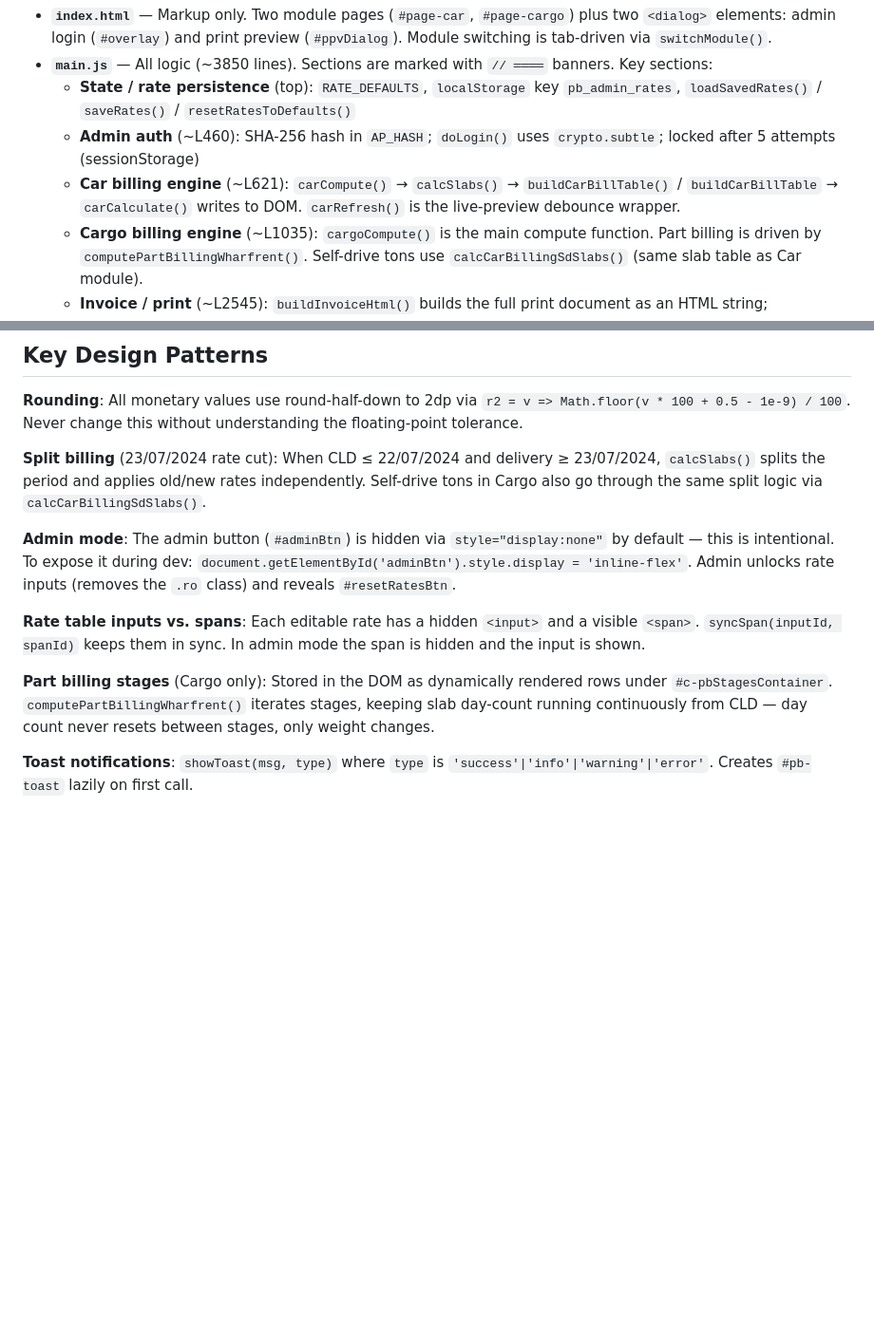
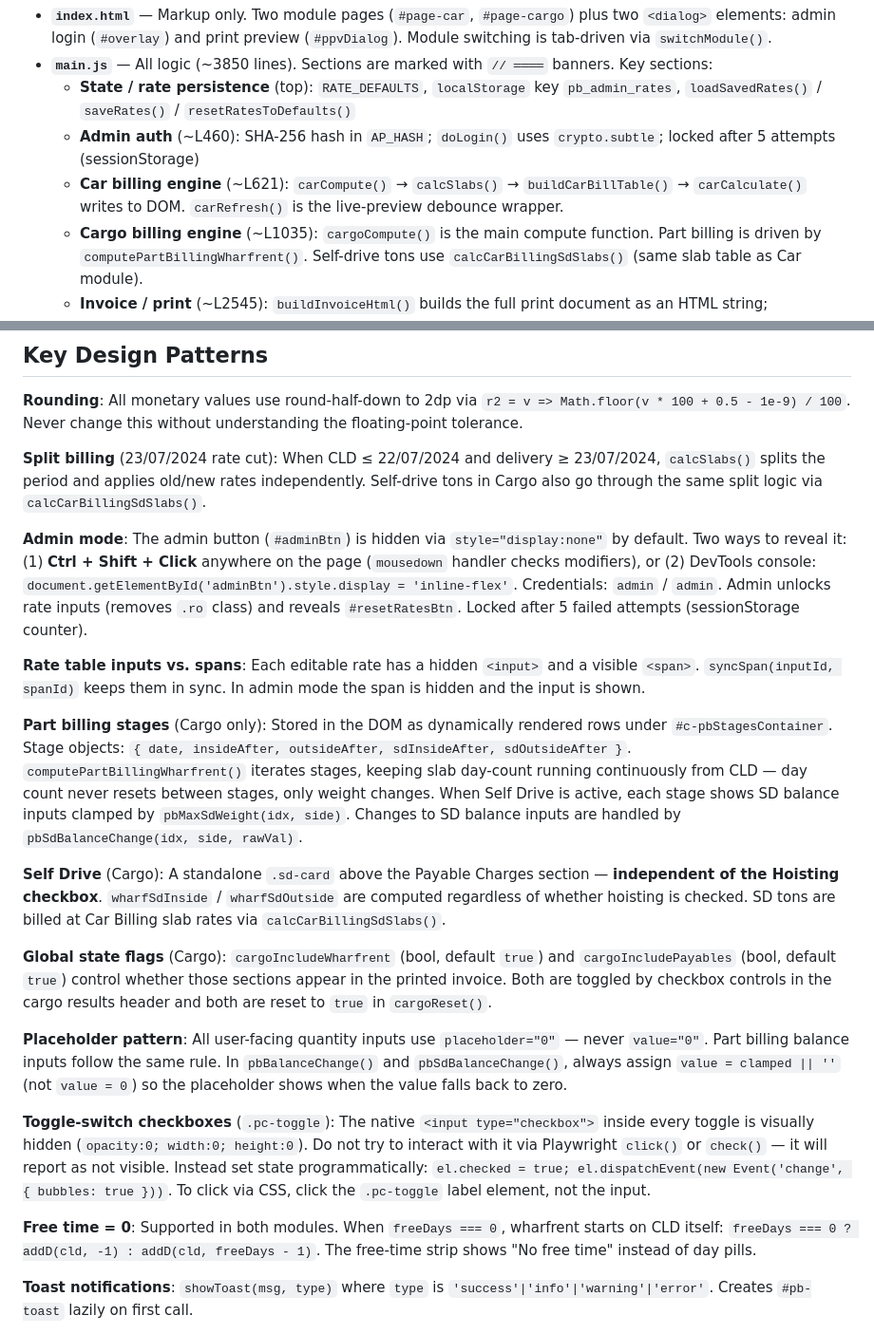
Before and after one commit to samiulAsumel/portbill, a Markdown page: CLAUDE.md, 2 parts joined by grey strips. Shown at 95% size. Drawn GitHub-style; blank space fills up the shorter version.

Commit message:
docs: update CLAUDE.md with v3.2 design patterns
Co-Authored-By: Claude Sonnet 4.6 <noreply@anthropic.com>

```diff
--- a/CLAUDE.md
+++ b/CLAUDE.md
@@ -25,7 +25,7 @@ Four files total — everything is self-contained vanilla JS/CSS:
 - **`main.js`** — All logic (~3850 lines). Sections are marked with `// ════` banners. Key sections:
   - **State / rate persistence** (top): `RATE_DEFAULTS`, `localStorage` key `pb_admin_rates`, `loadSavedRates()` / `saveRates()` / `resetRatesToDefaults()`
   - **Admin auth** (~L460): SHA-256 hash in `AP_HASH`; `doLogin()` uses `crypto.subtle`; locked after 5 attempts (sessionStorage)
-  - **Car billing engine** (~L621): `carCompute()` → `calcSlabs()` → `buildCarBillTable()` / `buildCarBillTable` → `carCalculate()` writes to DOM. `carRefresh()` is the live-preview debounce wrapper.
+  - **Car billing engine** (~L621): `carCompute()` → `calcSlabs()` → `buildCarBillTable()` → `carCalculate()` writes to DOM. `carRefresh()` is the live-preview debounce wrapper.
   - **Cargo billing engine** (~L1035): `cargoCompute()` is the main compute function. Part billing is driven by `computePartBillingWharfrent()`. Self-drive tons use `calcCarBillingSdSlabs()` (same slab table as Car module).
   - **Invoice / print** (~L2545): `buildInvoiceHtml()` builds the full print document as an HTML string; `openPrintPreview()` injects it into the `<iframe>` inside `#ppvDialog`.
 - **`style.css`** — All styles (~3100 lines). Uses CSS custom properties for the color palette. `@media print` rules at the bottom. `.ro` class makes rate inputs read-only visually.
@@ -37,11 +37,21 @@ Four files total — everything is self-contained vanilla JS/CSS:
 
 **Split billing** (23/07/2024 rate cut): When CLD ≤ 22/07/2024 and delivery ≥ 23/07/2024, `calcSlabs()` splits the period and applies old/new rates independently. Self-drive tons in Cargo also go through the same split logic via `calcCarBillingSdSlabs()`.
 
-**Admin mode**: The admin button (`#adminBtn`) is hidden via `style="display:none"` by default — this is intentional. To expose it during dev: `document.getElementById('adminBtn').style.display = 'inline-flex'`. Admin unlocks rate inputs (removes the `.ro` class) and reveals `#resetRatesBtn`.
+**Admin mode**: The admin button (`#adminBtn`) is hidden via `style="display:none"` by default. Two ways to reveal it: (1) **Ctrl + Shift + Click** anywhere on the page (`mousedown` handler checks modifiers), or (2) DevTools console: `document.getElementById('adminBtn').style.display = 'inline-flex'`. Credentials: `admin` / `admin`. Admin unlocks rate inputs (removes `.ro` class) and reveals `#resetRatesBtn`. Locked after 5 failed attempts (sessionStorage counter).
 
 **Rate table inputs vs. spans**: Each editable rate has a hidden `<input>` and a visible `<span>`. `syncSpan(inputId, spanId)` keeps them in sync. In admin mode the span is hidden and the input is shown.
 
-**Part billing stages** (Cargo only): Stored in the DOM as dynamically rendered rows under `#c-pbStagesContainer`. `computePartBillingWharfrent()` iterates stages, keeping slab day-count running continuously from CLD — day count never resets between stages, only weight changes.
+**Part billing stages** (Cargo only): Stored in the DOM as dynamically rendered rows under `#c-pbStagesContainer`. Stage objects: `{ date, insideAfter, outsideAfter, sdInsideAfter, sdOutsideAfter }`. `computePartBillingWharfrent()` iterates stages, keeping slab day-count running continuously from CLD — day count never resets between stages, only weight changes. When Self Drive is active, each stage shows SD balance inputs clamped by `pbMaxSdWeight(idx, side)`. Changes to SD balance inputs are handled by `pbSdBalanceChange(idx, side, rawVal)`.
+
+**Self Drive** (Cargo): A standalone `.sd-card` above the Payable Charges section — **independent of the Hoisting checkbox**. `wharfSdInside` / `wharfSdOutside` are computed regardless of whether hoisting is checked. SD tons are billed at Car Billing slab rates via `calcCarBillingSdSlabs()`.
+
+**Global state flags** (Cargo): `cargoIncludeWharfrent` (bool, default `true`) and `cargoIncludePayables` (bool, default `true`) control whether those sections appear in the printed invoice. Both are toggled by checkbox controls in the cargo results header and both are reset to `true` in `cargoReset()`.
+
+**Placeholder pattern**: All user-facing quantity inputs use `placeholder="0"` — never `value="0"`. Part billing balance inputs follow the same rule. In `pbBalanceChange()` and `pbSdBalanceChange()`, always assign `value = clamped || ''` (not `value = 0`) so the placeholder shows when the value falls back to zero.
+
+**Toggle-switch checkboxes** (`.pc-toggle`): The native `<input type="checkbox">` inside every toggle is visually hidden (`opacity:0; width:0; height:0`). Do not try to interact with it via Playwright `click()` or `check()` — it will report as not visible. Instead set state programmatically: `el.checked = true; el.dispatchEvent(new Event('change', { bubbles: true }))`. To click via CSS, click the `.pc-toggle` label element, not the input.
+
+**Free time = 0**: Supported in both modules. When `freeDays === 0`, wharfrent starts on CLD itself: `freeDays === 0 ? addD(cld, -1) : addD(cld, freeDays - 1)`. The free-time strip shows "No free time" instead of day pills.
 
 **Toast notifications**: `showToast(msg, type)` where `type` is `'success'|'info'|'warning'|'error'`. Creates `#pb-toast` lazily on first call.
 
```
